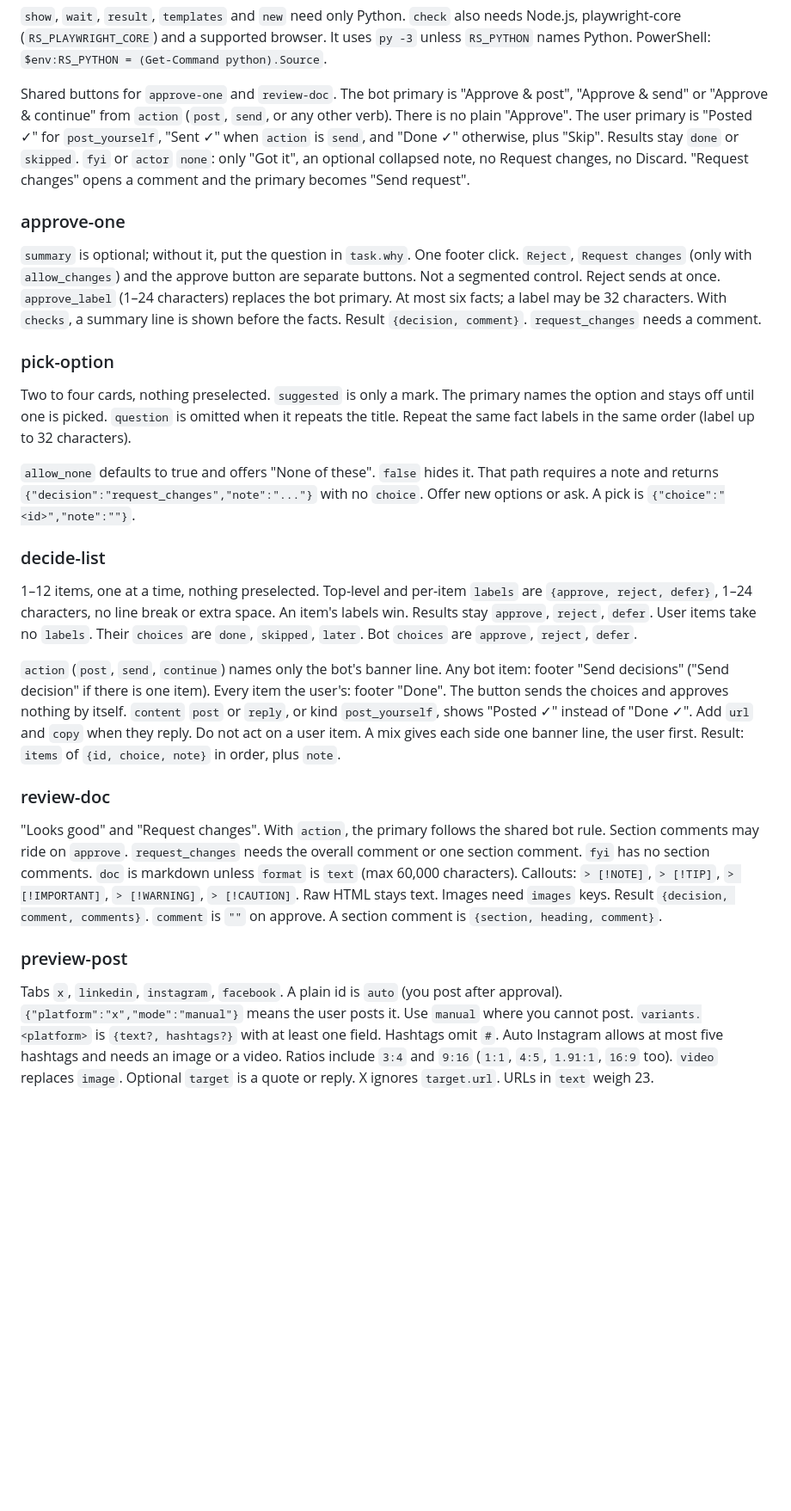
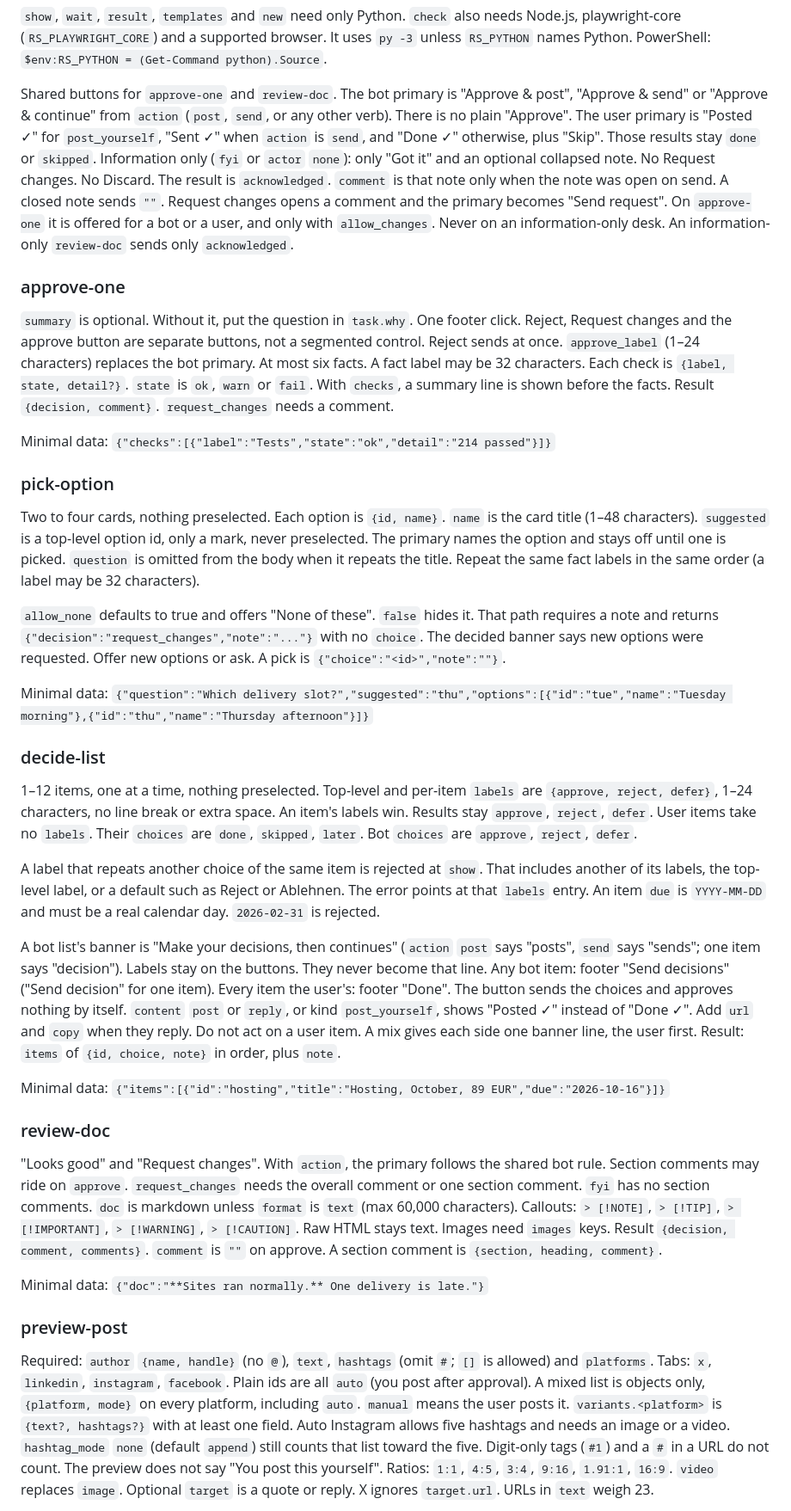
Before and after one commit to realspqrk/grokbot-desk, a Markdown page: skills/grokbot-desk/SKILL.md, the part around one of its changes. Shown at 86% size. Drawn GitHub-style; blank space fills up the shorter version.

Commit message:
docs(skill): a minimal valid payload per template and the review contract fixes
Co-Authored-By: Claude Opus 5.5 <noreply@anthropic.com>

```diff
--- a/skills/grokbot-desk/SKILL.md
+++ b/skills/grokbot-desk/SKILL.md
@@ -43,29 +43,39 @@ Set `task.kind` from that row. A mismatch, or a kind that contradicts `data` (`f
 
 `show`, `wait`, `result`, `templates` and `new` need only Python. `check` also needs Node.js, playwright-core (`RS_PLAYWRIGHT_CORE`) and a supported browser. It uses `py -3` unless `RS_PYTHON` names Python. PowerShell: `$env:RS_PYTHON = (Get-Command python).Source`.
 
-Shared buttons for `approve-one` and `review-doc`. The bot primary is "Approve & post", "Approve & send" or "Approve & continue" from `action` (`post`, `send`, or any other verb). There is no plain "Approve". The user primary is "Posted ✓" for `post_yourself`, "Sent ✓" when `action` is `send`, and "Done ✓" otherwise, plus "Skip". Results stay `done` or `skipped`. `fyi` or `actor` `none`: only "Got it", an optional collapsed note, no Request changes, no Discard. "Request changes" opens a comment and the primary becomes "Send request".
+Shared buttons for `approve-one` and `review-doc`. The bot primary is "Approve & post", "Approve & send" or "Approve & continue" from `action` (`post`, `send`, or any other verb). There is no plain "Approve". The user primary is "Posted ✓" for `post_yourself`, "Sent ✓" when `action` is `send`, and "Done ✓" otherwise, plus "Skip". Those results stay `done` or `skipped`. Information only (`fyi` or `actor` `none`): only "Got it" and an optional collapsed note. No Request changes. No Discard. The result is `acknowledged`. `comment` is that note only when the note was open on send. A closed note sends `""`. Request changes opens a comment and the primary becomes "Send request". On `approve-one` it is offered for a bot or a user, and only with `allow_changes`. Never on an information-only desk. An information-only `review-doc` sends only `acknowledged`.
 
 ### approve-one
 
-`summary` is optional; without it, put the question in `task.why`. One footer click. `Reject`, `Request changes` (only with `allow_changes`) and the approve button are separate buttons. Not a segmented control. Reject sends at once. `approve_label` (1–24 characters) replaces the bot primary. At most six facts; a label may be 32 characters. With `checks`, a summary line is shown before the facts. Result `{decision, comment}`. `request_changes` needs a comment.
+`summary` is optional. Without it, put the question in `task.why`. One footer click. Reject, Request changes and the approve button are separate buttons, not a segmented control. Reject sends at once. `approve_label` (1–24 characters) replaces the bot primary. At most six facts. A fact label may be 32 characters. Each check is `{label, state, detail?}`. `state` is `ok`, `warn` or `fail`. With `checks`, a summary line is shown before the facts. Result `{decision, comment}`. `request_changes` needs a comment.
+
+Minimal data: `{"checks":[{"label":"Tests","state":"ok","detail":"214 passed"}]}`
 
 ### pick-option
 
-Two to four cards, nothing preselected. `suggested` is only a mark. The primary names the option and stays off until one is picked. `question` is omitted when it repeats the title. Repeat the same fact labels in the same order (label up to 32 characters).
+Two to four cards, nothing preselected. Each option is `{id, name}`. `name` is the card title (1–48 characters). `suggested` is a top-level option id, only a mark, never preselected. The primary names the option and stays off until one is picked. `question` is omitted from the body when it repeats the title. Repeat the same fact labels in the same order (a label may be 32 characters).
 
-`allow_none` defaults to true and offers "None of these". `false` hides it. That path requires a note and returns `{"decision":"request_changes","note":"..."}` with no `choice`. Offer new options or ask. A pick is `{"choice":"<id>","note":""}`.
+`allow_none` defaults to true and offers "None of these". `false` hides it. That path requires a note and returns `{"decision":"request_changes","note":"..."}` with no `choice`. The decided banner says new options were requested. Offer new options or ask. A pick is `{"choice":"<id>","note":""}`.
+
+Minimal data: `{"question":"Which delivery slot?","suggested":"thu","options":[{"id":"tue","name":"Tuesday morning"},{"id":"thu","name":"Thursday afternoon"}]}`
 
 ### decide-list
 
 1–12 items, one at a time, nothing preselected. Top-level and per-item `labels` are `{approve, reject, defer}`, 1–24 characters, no line break or extra space. An item's labels win. Results stay `approve`, `reject`, `defer`. User items take no `labels`. Their `choices` are `done`, `skipped`, `later`. Bot `choices` are `approve`, `reject`, `defer`.
 
-`action` (`post`, `send`, `continue`) names only the bot's banner line. Any bot item: footer "Send decisions" ("Send decision" if there is one item). Every item the user's: footer "Done". The button sends the choices and approves nothing by itself. `content` `post` or `reply`, or kind `post_yourself`, shows "Posted ✓" instead of "Done ✓". Add `url` and `copy` when they reply. Do not act on a user item. A mix gives each side one banner line, the user first. Result: `items` of `{id, choice, note}` in order, plus `note`.
+A label that repeats another choice of the same item is rejected at `show`. That includes another of its labels, the top-level label, or a default such as Reject or Ablehnen. The error points at that `labels` entry. An item `due` is `YYYY-MM-DD` and must be a real calendar day. `2026-02-31` is rejected.
+
+A bot list's banner is "Make your decisions, then <bot> continues" (`action` `post` says "posts", `send` says "sends"; one item says "decision"). Labels stay on the buttons. They never become that line. Any bot item: footer "Send decisions" ("Send decision" for one item). Every item the user's: footer "Done". The button sends the choices and approves nothing by itself. `content` `post` or `reply`, or kind `post_yourself`, shows "Posted ✓" instead of "Done ✓". Add `url` and `copy` when they reply. Do not act on a user item. A mix gives each side one banner line, the user first. Result: `items` of `{id, choice, note}` in order, plus `note`.
+
+Minimal data: `{"items":[{"id":"hosting","title":"Hosting, October, 89 EUR","due":"2026-10-16"}]}`
 
 ### review-doc
 
 "Looks good" and "Request changes". With `action`, the primary follows the shared bot rule. Section comments may ride on `approve`. `request_changes` needs the overall comment or one section comment. `fyi` has no section comments. `doc` is markdown unless `format` is `text` (max 60,000 characters). Callouts: `> [!NOTE]`, `> [!TIP]`, `> [!IMPORTANT]`, `> [!WARNING]`, `> [!CAUTION]`. Raw HTML stays text. Images need `images` keys. Result `{decision, comment, comments}`. `comment` is `""` on approve. A section comment is `{section, heading, comment}`.
 
+Minimal data: `{"doc":"**Sites ran normally.** One delivery is late."}`
+
 ### preview-post
 
-Tabs `x`, `linkedin`, `instagram`, `facebook`. A plain id is `auto` (you post after approval). `{"platform":"x","mode":"manual"}` means the user posts it. Use `manual` where you cannot post. `variants.<platform>` is `{text?, hashtags?}` with at least one field. Hashtags omit `#`. Auto Instagram allows at most five hashtags and needs an image or a video. Ratios include `3:4` and `9:16` (`1:1`, `4:5`, `1.91:1`, `16:9` too). `video` replaces `image`. Optional `target` is a quote or reply. X ignores `target.url`. URLs in `text` weigh 23.
+Required: `author` `{name, handle}` (no `@`), `text`, `hashtags` (omit `#`; `[]` is allowed) and `platforms`. Tabs: `x`, `linkedin`, `instagram`, `facebook`. Plain ids are all `auto` (you post after approval). A mixed list is objects only, `{platform, mode}` on every platform, including `auto`. `manual` means the user posts it. `variants.<platform>` is `{text?, hashtags?}` with at least one field. Auto Instagram allows five hashtags and needs an image or a video. `hashtag_mode` `none` (default `append`) still counts that list toward the five. Digit-only tags (`#1`) and a `#` in a URL do not count. The preview does not say "You post this yourself". Ratios: `1:1`, `4:5`, `3:4`, `9:16`, `1.91:1`, `16:9`. `video` replaces `image`. Optional `target` is a quote or reply. X ignores `target.url`. URLs in `text` weigh 23.
 
```
Also changed, not shown: other parts of skills/grokbot-desk/SKILL.md (+14 -18 lines).
